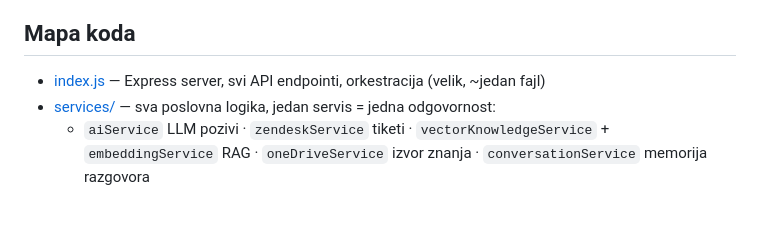
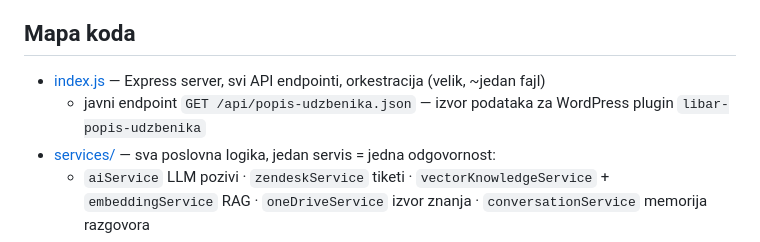
Before and after one commit to Hypevolve/libar-zendesk-bot-v2, a Markdown page: CLAUDE.md, the part around the change. Drawn GitHub-style; blank space fills up the shorter version.

```diff
--- a/CLAUDE.md
+++ b/CLAUDE.md
@@ -24,6 +24,7 @@ Treba `.env` (vidi [.env.example](.env.example)). Deploy ide na **Render** preko
 
 ## Mapa koda
 - [index.js](index.js) — Express server, svi API endpointi, orkestracija (velik, ~jedan fajl)
+  - javni endpoint `GET /api/popis-udzbenika.json` — izvor podataka za WordPress plugin `libar-popis-udzbenika`
 - [services/](services/) — sva poslovna logika, jedan servis = jedna odgovornost:
   - `aiService` LLM pozivi · `zendeskService` tiketi · `vectorKnowledgeService` + `embeddingService` RAG · `oneDriveService` izvor znanja · `conversationService` memorija razgovora
   - `piiService` maskiranje osobnih podataka · `spamFilterService` · `intentEscalationService` eskalacija · `outputValidator` · `responseCacheService` · `tokenBudgetService` · `metricsService`/`supabaseMetricsService` · `botStateService` (kill switch)
```
Also changed, not shown: docs/developer.md (+12 -0 lines).
